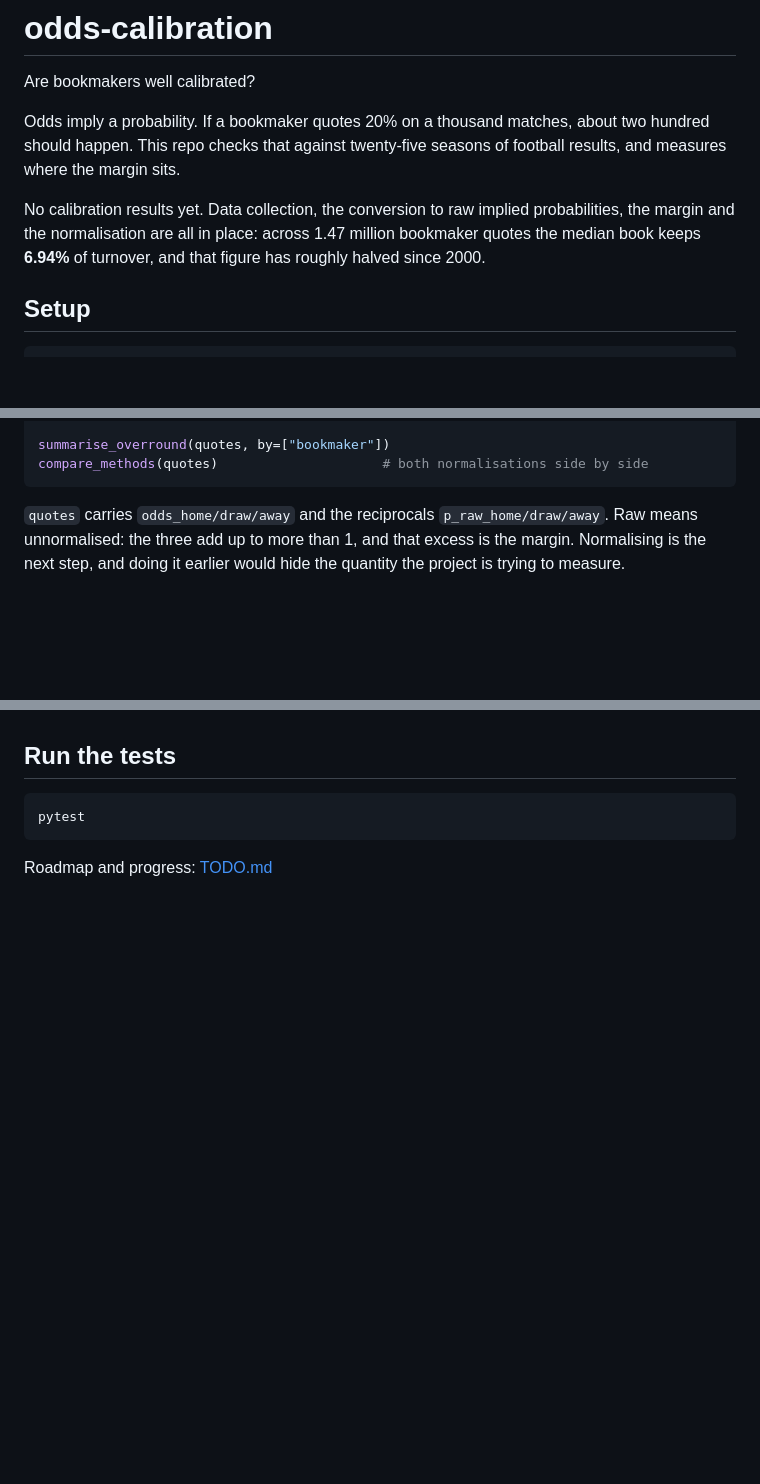
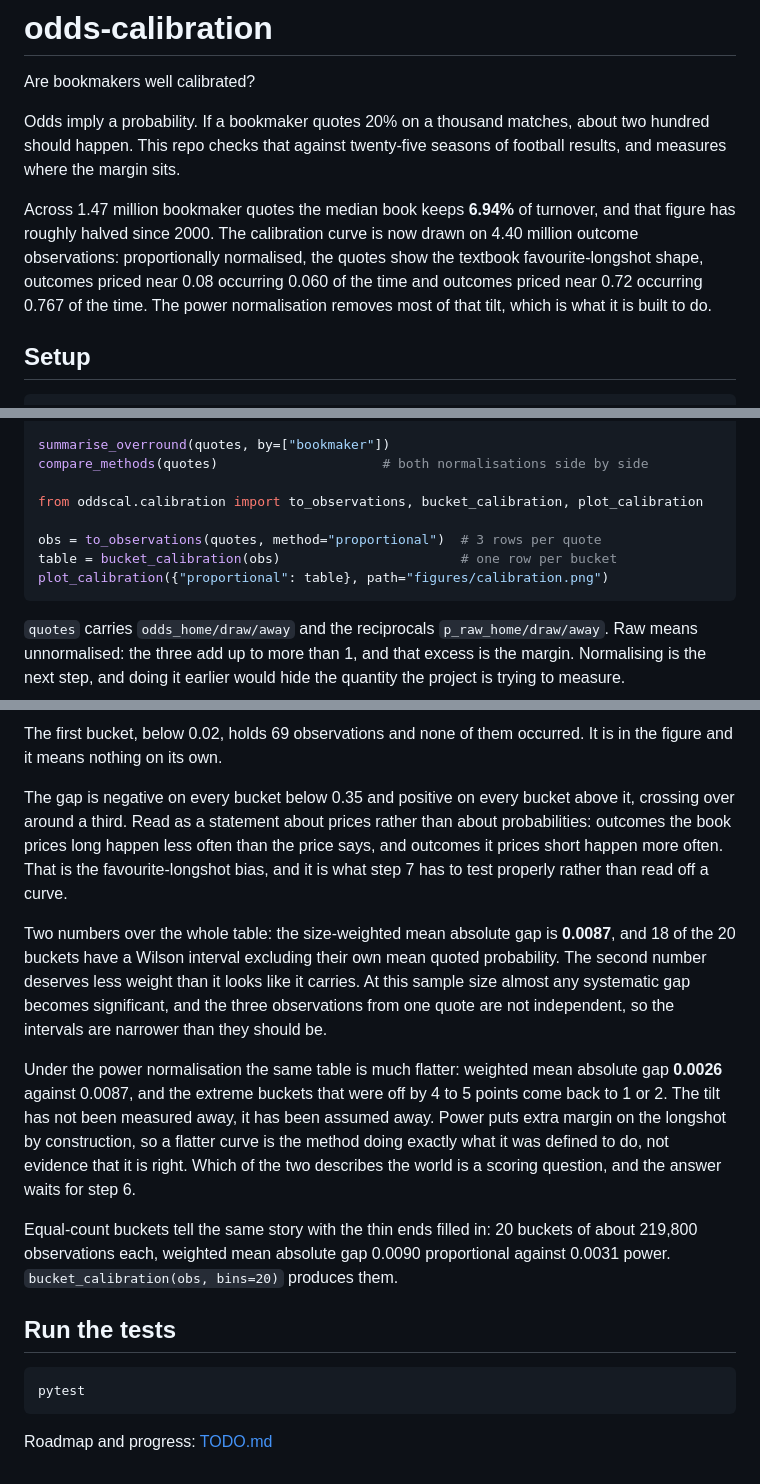
Before and after one commit to Paul-Antoine-Bonin/odds-calibration, a Markdown page: README.md, 3 parts joined by grey strips. Drawn GitHub-style; blank space fills up the shorter version.

````diff
--- a/README.md
+++ b/README.md
@@ -6,10 +6,12 @@ Odds imply a probability. If a bookmaker quotes 20% on a thousand matches, about
 hundred should happen. This repo checks that against twenty-five seasons of football
 results, and measures where the margin sits.
 
-No calibration results yet. Data collection, the conversion to raw implied
-probabilities, the margin and the normalisation are all in place: across 1.47 million
-bookmaker quotes the median book keeps **6.94%** of turnover, and that figure has
-roughly halved since 2000.
+Across 1.47 million bookmaker quotes the median book keeps **6.94%** of turnover,
+and that figure has roughly halved since 2000. The calibration curve is now drawn on
+4.40 million outcome observations: proportionally normalised, the quotes show the
+textbook favourite-longshot shape, outcomes priced near 0.08 occurring 0.060 of the
+time and outcomes priced near 0.72 occurring 0.767 of the time. The power
+normalisation removes most of that tilt, which is what it is built to do.
 
 ## Setup
 
@@ -46,6 +48,12 @@ clean = normalise(quotes, "proportional")   # p_home, p_draw, p_away summing to
 
 summarise_overround(quotes, by=["bookmaker"])
 compare_methods(quotes)                     # both normalisations side by side
+
+from oddscal.calibration import to_observations, bucket_calibration, plot_calibration
+
+obs = to_observations(quotes, method="proportional")  # 3 rows per quote
+table = bucket_calibration(obs)                       # one row per bucket
+plot_calibration({"proportional": table}, path="figures/calibration.png")
 ```
 
 `quotes` carries `odds_home/draw/away` and the reciprocals `p_raw_home/draw/away`.
@@ -211,3 +253,29 @@ Proportional runs in 0.45s on the full archive, power in 9.3s.
+The first bucket, below 0.02, holds 69 observations and none of them occurred. It is
+in the figure and it means nothing on its own.
+
+The gap is negative on every bucket below 0.35 and positive on every bucket above it,
+crossing over around a third. Read as a statement about prices rather than about
+probabilities: outcomes the book prices long happen less often than the price says,
+and outcomes it prices short happen more often. That is the favourite-longshot bias,
+and it is what step 7 has to test properly rather than read off a curve.
+
+Two numbers over the whole table: the size-weighted mean absolute gap is **0.0087**,
+and 18 of the 20 buckets have a Wilson interval excluding their own mean quoted
+probability. The second number deserves less weight than it looks like it carries.
+At this sample size almost any systematic gap becomes significant, and the three
+observations from one quote are not independent, so the intervals are narrower than
+they should be.
+
+Under the power normalisation the same table is much flatter: weighted mean absolute
+gap **0.0026** against 0.0087, and the extreme buckets that were off by 4 to 5 points
+come back to 1 or 2. The tilt has not been measured away, it has been assumed away.
+Power puts extra margin on the longshot by construction, so a flatter curve is the
+method doing exactly what it was defined to do, not evidence that it is right. Which
+of the two describes the world is a scoring question, and the answer waits for step 6.
+
+Equal-count buckets tell the same story with the thin ends filled in: 20 buckets of
+about 219,800 observations each, weighted mean absolute gap 0.0090 proportional
+against 0.0031 power. `bucket_calibration(obs, bins=20)` produces them.
 
 ## Run the tests
 
````
Also changed, not shown: other parts of README.md (+36 -2 lines), TODO.md (+16 -1 lines), figures/calibration.png (added), 2 other files.
